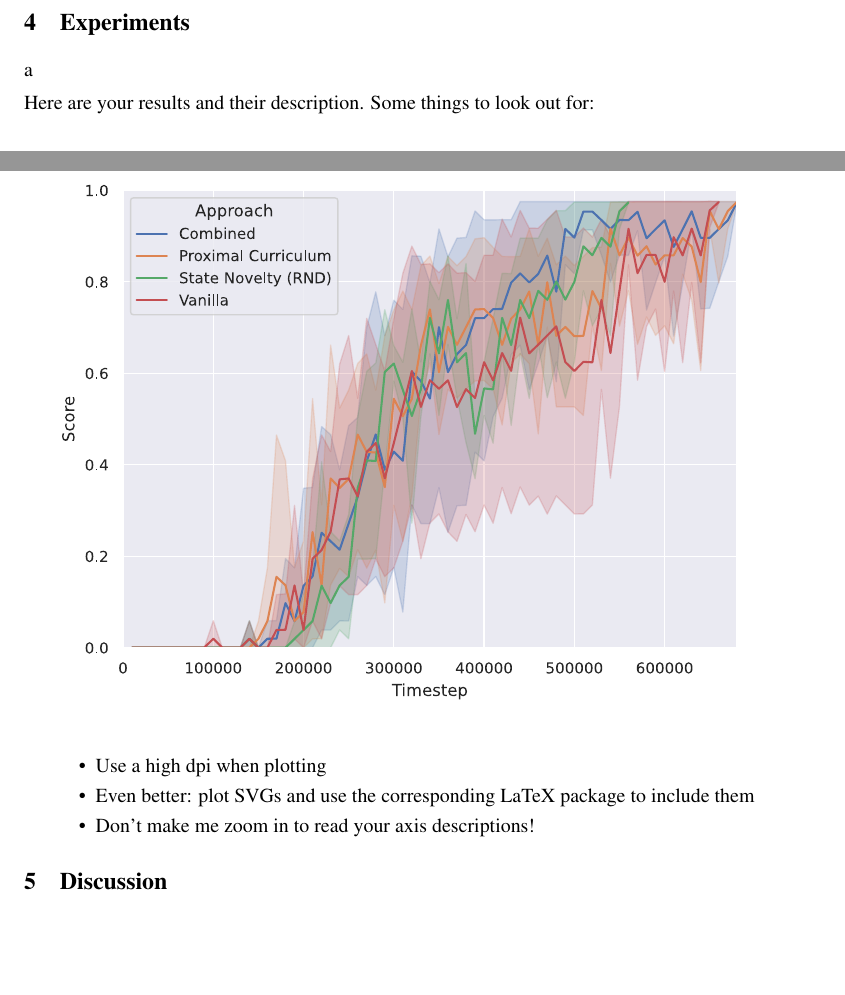
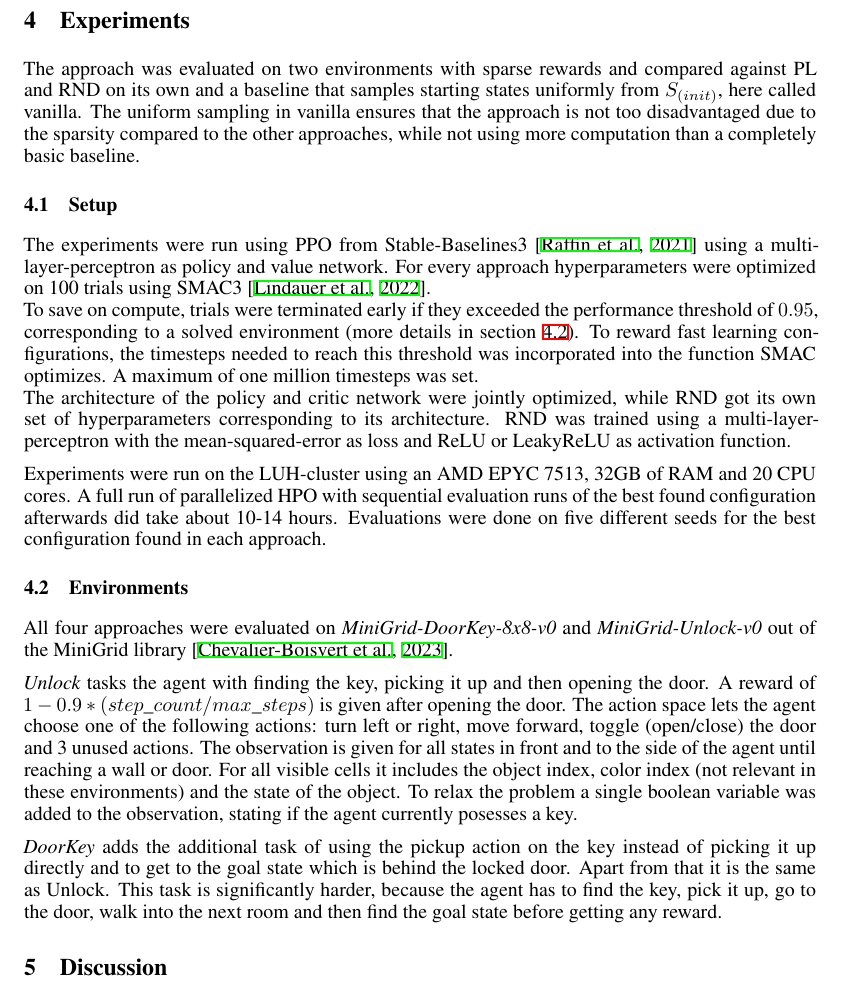
Before and after one commit to CrunchyFlakes/Novelty-Guided-Proximal-Curriculum-Learning, a LaTeX paper (proposal/main.tex): two parts of pages 3 and 4 of 7 before the commit and part of page 4 of 7 after it, the two joined at a grey line, cut so that both start at the same text, the shorter picture padded with empty space. Compiled offline with XeLaTeX.

Commit message:
experiment setup

```diff
--- a/proposal/main.tex
+++ b/proposal/main.tex
@@ -129,16 +131,31 @@ To combine both approaches it suffices to lay both distributions (\cref{dist:pro
 
 
 \section{Experiments}
+\label{sec:experiments}
+The approach was evaluated on two environments with sparse rewards and compared against PL and RND on its own and a baseline that samples starting states uniformly from $S_{(init)}$, here called vanilla. The uniform sampling in vanilla ensures that the approach is not too disadvantaged due to the sparsity compared to the other approaches, while not using more computation than a completely basic baseline.
+
+\subsection{Setup}
+\label{sec:setup}
+The experiments were run using PPO from Stable-Baselines3~\citep{sb3} using a multi-layer-perceptron as policy and value network. For every approach hyperparameters were optimized on 100 trials using SMAC3~\citep{smac}. \\
+To save on compute, trials were terminated early if they exceeded the performance threshold of $0.95$, corresponding to a solved environment (more details in \cref{sec:environments}). To reward fast learning configurations, the timesteps needed to reach this threshold was incorporated into the function SMAC optimizes. A maximum of one million timesteps was set. \\
+The architecture of the policy and critic network were jointly optimized, while RND got its own set of hyperparameters corresponding to its architecture. RND was trained using a multi-layer-perceptron with the mean-squared-error as loss and ReLU or LeakyReLU as activation function.
+
+Experiments were run on the LUH-cluster using an AMD EPYC 7513, 32GB of RAM and 20 CPU cores. A full run of parallelized HPO with sequential evaluation runs of the best found configuration afterwards did take about 10-14 hours. Evaluations were done on five different seeds for the best configuration found in each approach.
+
+\subsection{Environments}
+\label{sec:environments}
+
+All four approaches were evaluated on \textit{MiniGrid-DoorKey-8x8-v0} and \textit{MiniGrid-Unlock-v0} out of the MiniGrid library~\citep{minigrid}.
+
+\textit{Unlock} tasks the agent with finding the key, picking it up and then opening the door. A reward of $1 - 0.9 * (step\_count / max\_steps)$ is given after opening the door. The action space lets the agent choose one of the following actions: turn left or right, move forward, toggle (open/close) the door and 3 unused actions. The observation is given for all states in front and to the side of the agent until reaching a wall or door. For all visible cells it includes the object index, color index (not relevant in these environments) and the state of the object. To relax the problem a single boolean variable was added to the observation, stating if the agent currently posesses a key.
+
+\textit{DoorKey} adds the additional task of using the pickup action on the key instead of picking it up directly and to get to the goal state which is behind the locked door. Apart from that it is the same as Unlock. This task is significantly harder, because the agent has to find the key, pick it up, go to the door, walk into the next room and then find the goal state before getting any reward.
+
+
 \begin{figure}
   \includesvg[width=1.0\textwidth]{../plots/doorkey8/results_per_approach_paper.svg}
-\end{figure}a
-
-Here are your results and their description. Some things to look out for:
-\begin{itemize}
-    \item Use a high dpi when plotting
-    \item Even better: plot SVGs and use the corresponding LaTeX package to include them
-    \item Don't make me zoom in to read your axis descriptions!
-\end{itemize}
+  \caption{}
+\end{figure}
 
 \section{Discussion}
 Here you recap what you did, say what worked and what didn't and point towards future work.
```
Also changed, not shown: proposal/references.bib (+30 -0 lines), proposal/main.tex (2 more changed lines).
